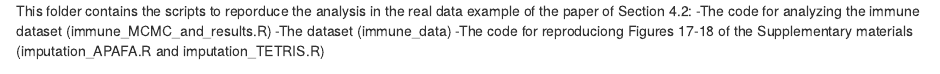
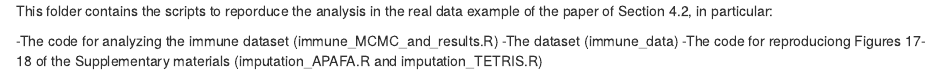
Before and after one commit to elenabortolato/APAFA, an R Markdown document (Real_data/immune/0immune_description.Rmd): the page in a window 1100 px wide, from its top. Rendered offline with R 4.5, knitr and Pandoc, with nearby package versions.

Commit message:
Update 0immune_description.Rmd

```diff
--- a/Real_data/immune/0immune_description.Rmd
+++ b/Real_data/immune/0immune_description.Rmd
@@ -1,4 +1,5 @@
-This folder contains the scripts to reporduce the analysis in the  real data example of the paper of Section 4.2:
+This folder contains the scripts to reporduce the analysis in the  real data example of the paper of Section 4.2, in particular:
+
 -The code for analyzing the immune dataset (immune_MCMC_and_results.R)
 -The dataset (immune_data)
 -The code for reproduciong Figures 17-18 of the Supplementary materials (imputation_APAFA.R and imputation_TETRIS.R)
```
